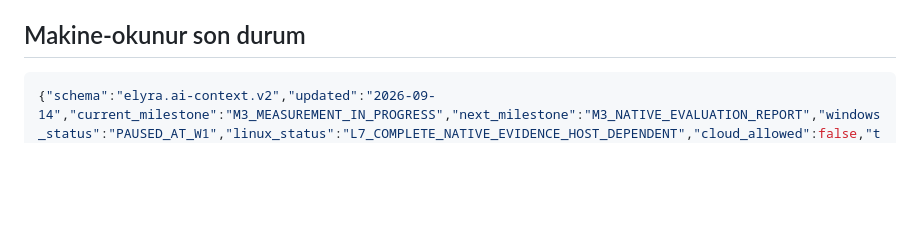
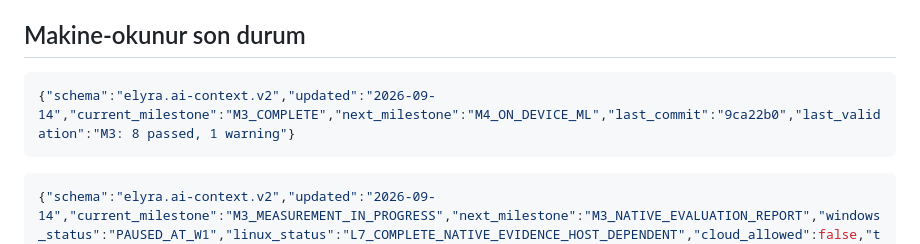
Before and after one commit to mustafaoyan/Elyra, a Markdown page: AI.md, the part around the change. Drawn GitHub-style; blank space fills up the shorter version.

Commit message:
docs: close M3 measurement milestone

````diff
--- a/AI.md
+++ b/AI.md
@@ -133,5 +133,9 @@ L0-L7 geçişi, önceki kapının test/kanıt/dokümanı tamamlanmadan yapılmaz
 ## Makine-okunur son durum
 
 ```json
+{"schema":"elyra.ai-context.v2","updated":"2026-09-14","current_milestone":"M3_COMPLETE","next_milestone":"M4_ON_DEVICE_ML","last_commit":"9ca22b0","last_validation":"M3: 8 passed, 1 warning"}
+```
+
+```json
 {"schema":"elyra.ai-context.v2","updated":"2026-09-14","current_milestone":"M3_MEASUREMENT_IN_PROGRESS","next_milestone":"M3_NATIVE_EVALUATION_REPORT","windows_status":"PAUSED_AT_W1","linux_status":"L7_COMPLETE_NATIVE_EVIDENCE_HOST_DEPENDENT","cloud_allowed":false,"trained_model_available":false,"llm_analyst_available":false,"last_commit":"02b0ece","last_validation":"signature/yara/authenticode: 11 passed; pe evidence: 59 passed, 1 skipped; calibration/dataset/metrics tests pending user run","m2_completed":["provenance-aware local rule bundle schema","bounded YARA-X adapter","bounded PE directory and packer evidence","honest Authenticode report","signature parser resource/fuzz safety"],"m3_completed":["deterministic local evaluation metrics","leakage-resistant dataset manifest validation","recommendation-only threshold calibration"]}
 ```
````
